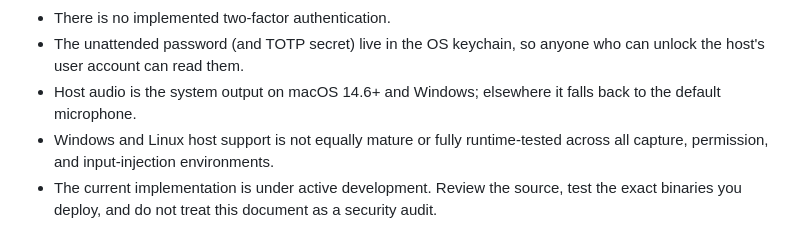
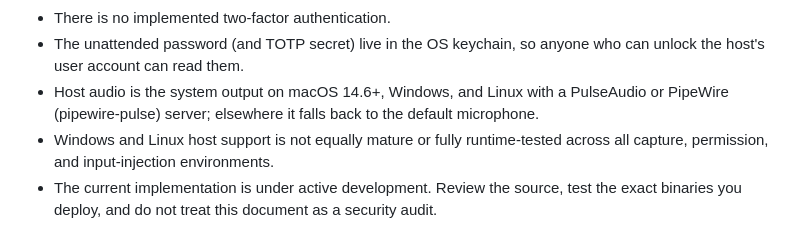
Before and after one commit to Eliot-code/Truedesk, a Markdown page: docs/SECURITY.md, the part around the change. GitHub-like rendering.

```diff
--- a/docs/SECURITY.md
+++ b/docs/SECURITY.md
@@ -99,8 +99,9 @@ identifiers, not as a certificate-backed identity.
 - There is no implemented two-factor authentication.
 - The unattended password (and TOTP secret) live in the OS keychain, so
   anyone who can unlock the host's user account can read them.
-- Host audio is the system output on macOS 14.6+ and Windows; elsewhere it
-  falls back to the default microphone.
+- Host audio is the system output on macOS 14.6+, Windows, and Linux with a
+  PulseAudio or PipeWire (pipewire-pulse) server; elsewhere it falls back to
+  the default microphone.
 - Windows and Linux host support is not equally mature or fully runtime-tested
   across all capture, permission, and input-injection environments.
 - The current implementation is under active development. Review the source,
```
Also changed, not shown: README.md (+2 -2 lines).
